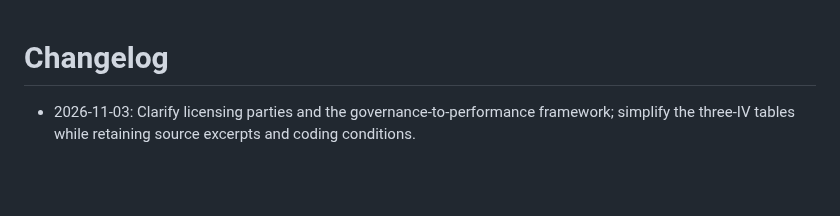
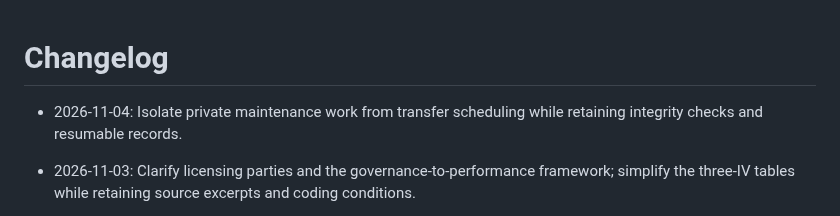
Before and after one commit to YungHsiuLai/arvin-research-studio, a Markdown page: CHANGELOG.md, the part around the change. GitHub-like rendering; blank space fills up the shorter version.

```diff
--- a/CHANGELOG.md
+++ b/CHANGELOG.md
@@ -1,4 +1,6 @@
 # Changelog
+
+- 2026-11-04: Isolate private maintenance work from transfer scheduling while retaining integrity checks and resumable records.
 
 - 2026-11-03: Clarify licensing parties and the governance-to-performance framework; simplify the three-IV tables while retaining source excerpts and coding conditions.
 
```
